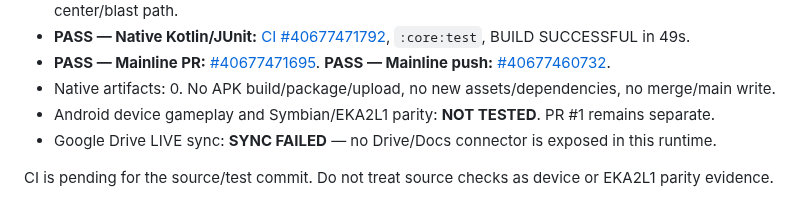
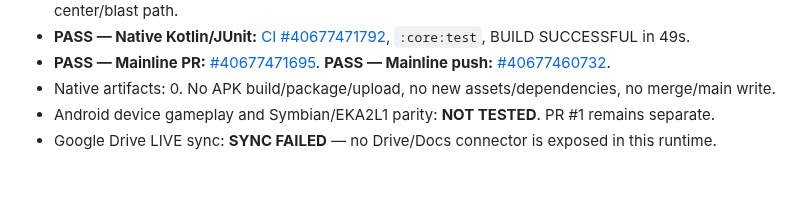
Before and after one commit to amroalhamedi2022-hue/explode-arena-android-remaster, a Markdown page: docs/N72_BOMB_PLACEMENT_START_STATE_PREFLIGHT_PLAN.md, the part around the change. Rendered like a GitHub page; blank space fills up the shorter version.

Commit message:
docs: finalize N72 acceptance evidence [skip ci]

```diff
--- a/docs/N72_BOMB_PLACEMENT_START_STATE_PREFLIGHT_PLAN.md
+++ b/docs/N72_BOMB_PLACEMENT_START_STATE_PREFLIGHT_PLAN.md
@@ -35,6 +35,3 @@ The placement routine previously checked only the snapped bomb center and whethe
 - Native artifacts: 0. No APK build/package/upload, no new assets/dependencies, no merge/main write.
 - Android device gameplay and Symbian/EKA2L1 parity: **NOT TESTED**. PR #1 remains separate.
 - Google Drive LIVE sync: **SYNC FAILED** — no Drive/Docs connector is exposed in this runtime.
-
-
-CI is pending for the source/test commit. Do not treat source checks as device or EKA2L1 parity evidence.
```
